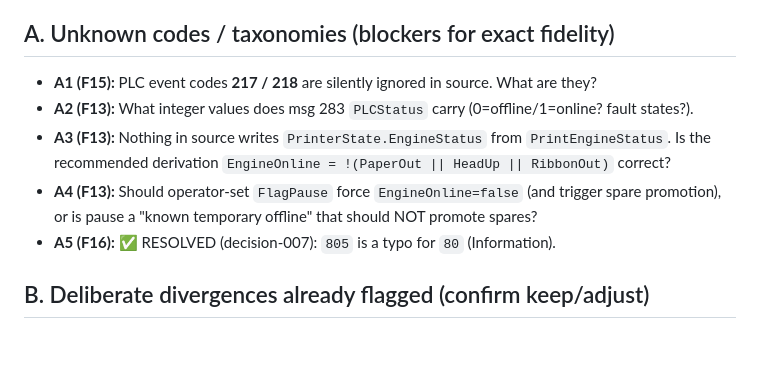
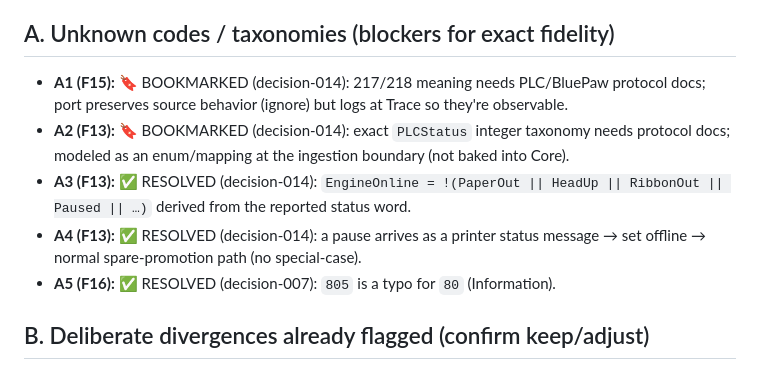
Before and after one commit to npawlakEL/agentic-work, a Markdown page: .project/spec/open-questions.md, the part around the change. Drawn GitHub-style; blank space fills up the shorter version.

```diff
--- a/.project/spec/open-questions.md
+++ b/.project/spec/open-questions.md
@@ -6,12 +6,14 @@ IDs map back to the cluster spec docs.
 
 ## A. Unknown codes / taxonomies (blockers for exact fidelity)
 
-- **A1 (F15):** PLC event codes **217 / 218** are silently ignored in source. What are they?
-- **A2 (F13):** What integer values does msg 283 `PLCStatus` carry (0=offline/1=online? fault states?).
-- **A3 (F13):** Nothing in source writes `PrinterState.EngineStatus` from `PrintEngineStatus`.
-  Is the recommended derivation `EngineOnline = !(PaperOut || HeadUp || RibbonOut)` correct?
-- **A4 (F13):** Should operator-set `FlagPause` force `EngineOnline=false` (and trigger spare
-  promotion), or is pause a "known temporary offline" that should NOT promote spares?
+- **A1 (F15):** 🔖 BOOKMARKED (decision-014): 217/218 meaning needs PLC/BluePaw protocol docs;
+  port preserves source behavior (ignore) but logs at Trace so they're observable.
+- **A2 (F13):** 🔖 BOOKMARKED (decision-014): exact `PLCStatus` integer taxonomy needs protocol
+  docs; modeled as an enum/mapping at the ingestion boundary (not baked into Core).
+- **A3 (F13):** ✅ RESOLVED (decision-014): `EngineOnline = !(PaperOut || HeadUp || RibbonOut ||
+  Paused || …)` derived from the reported status word.
+- **A4 (F13):** ✅ RESOLVED (decision-014): a pause arrives as a printer status message → set
+  offline → normal spare-promotion path (no special-case).
 - **A5 (F16):** ✅ RESOLVED (decision-007): `805` is a typo for `80` (Information).
 
 ## B. Deliberate divergences already flagged (confirm keep/adjust)
```
Also changed, not shown: .project/architecture-log/decision-014-f13-status-ingestion.md (added, +53 -0 lines).
